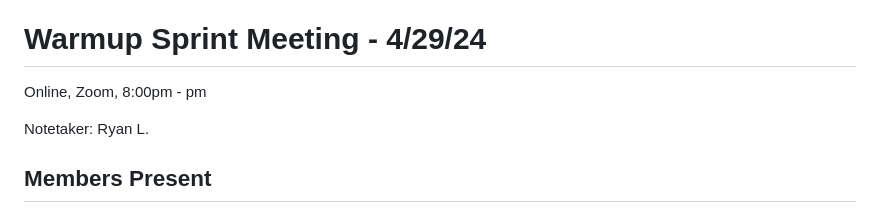
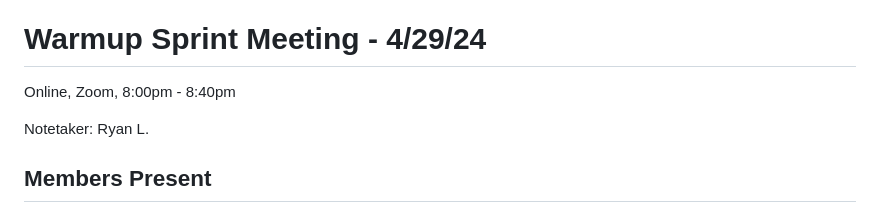
Before and after one commit to cse110-sp24-group17/cse110-sp24-group17, a Markdown page: admin/meetings/042924-sprint-0-review.md, the part around the change. GitHub-like rendering.

```diff
--- a/admin/meetings/042924-sprint-0-review.md
+++ b/admin/meetings/042924-sprint-0-review.md
@@ -1,6 +1,6 @@
 ### Team 17 - Seaside Software
 # Warmup Sprint Meeting - 4/29/24
-Online, Zoom, 8:00pm - pm
+Online, Zoom, 8:00pm - 8:40pm
 
 Notetaker: Ryan L.
 
```
